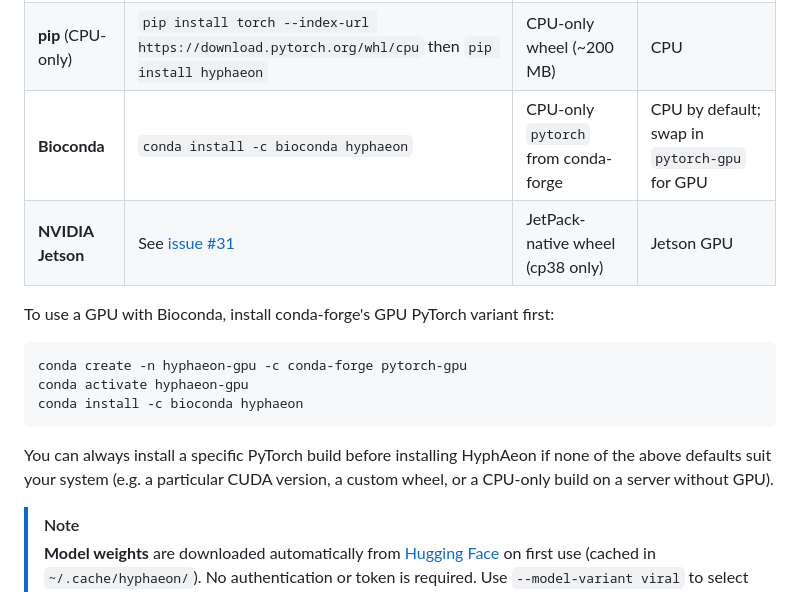
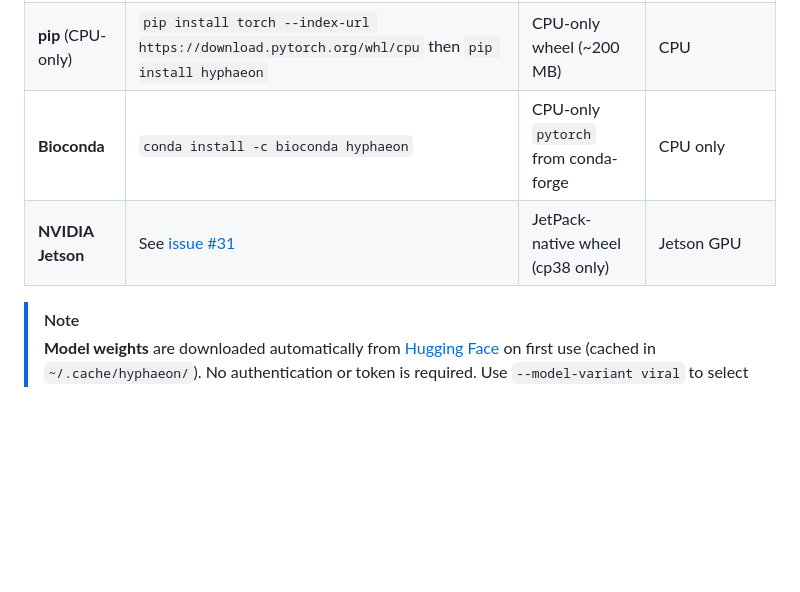
Before and after one commit to d-callan/HyphAeon, a Markdown page: README.md, the part around the change. GitHub-like rendering; blank space fills up the shorter version.

Commit message:
fix: misleading bioconda install notes

````diff
--- a/README.md
+++ b/README.md
@@ -52,20 +52,9 @@ is needed regardless of which install path you choose.
 | :--- | :--- | :--- | :--- |
 | **pip** (default) | `pip install hyphaeon` | CUDA-bundled wheel (~550 MB) | NVIDIA GPU if driver matches; else CPU |
 | **pip** (CPU-only) | `pip install torch --index-url https://download.pytorch.org/whl/cpu` then `pip install hyphaeon` | CPU-only wheel (~200 MB) | CPU |
-| **Bioconda** | `conda install -c bioconda hyphaeon` | CPU-only `pytorch` from conda-forge | CPU by default; swap in `pytorch-gpu` for GPU |
+| **Bioconda** | `conda install -c bioconda hyphaeon` | CPU-only `pytorch` from conda-forge | CPU only |
 | **NVIDIA Jetson** | See [issue #31](https://github.com/veg/HyphAeon/issues/31) | JetPack-native wheel (cp38 only) | Jetson GPU |
 
-To use a GPU with Bioconda, install conda-forge's GPU PyTorch variant first:
-
-```bash
-conda create -n hyphaeon-gpu -c conda-forge pytorch-gpu
-conda activate hyphaeon-gpu
-conda install -c bioconda hyphaeon
-```
-
-You can always install a specific PyTorch build before installing HyphAeon if
-none of the above defaults suit your system (e.g. a particular CUDA version,
-a custom wheel, or a CPU-only build on a server without GPU).
 
 > [!NOTE]
 > **Model weights** are downloaded automatically from [Hugging Face](https://huggingface.co/datamonkey/hyphaeon)
````
